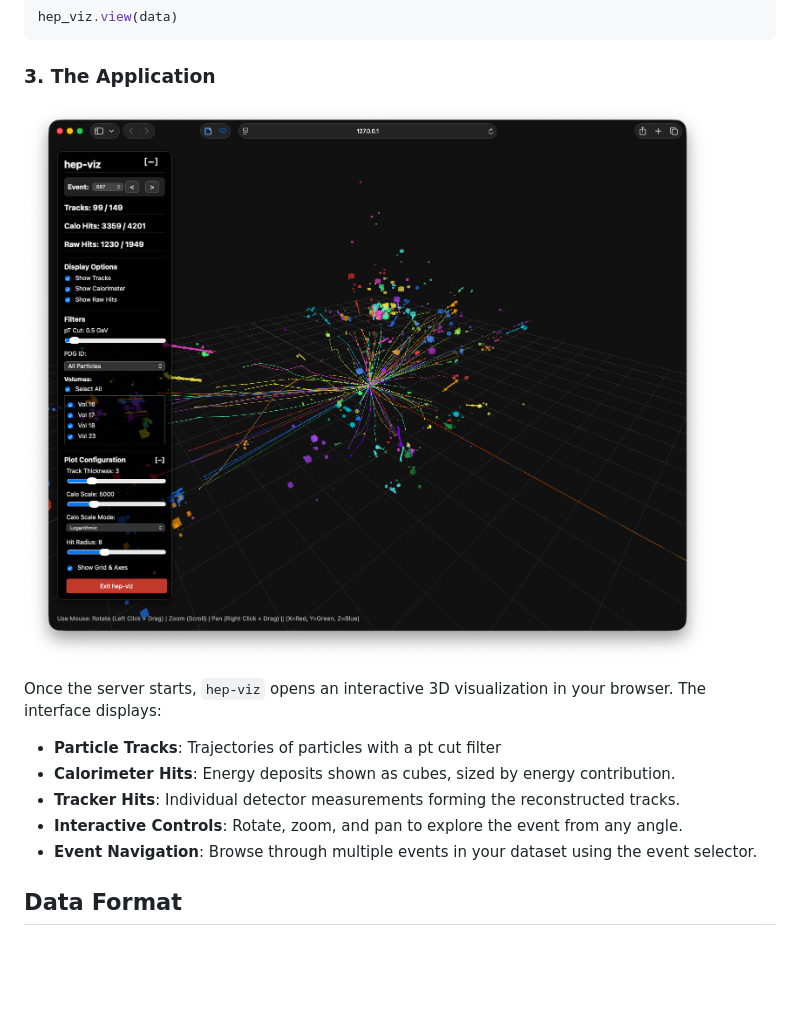
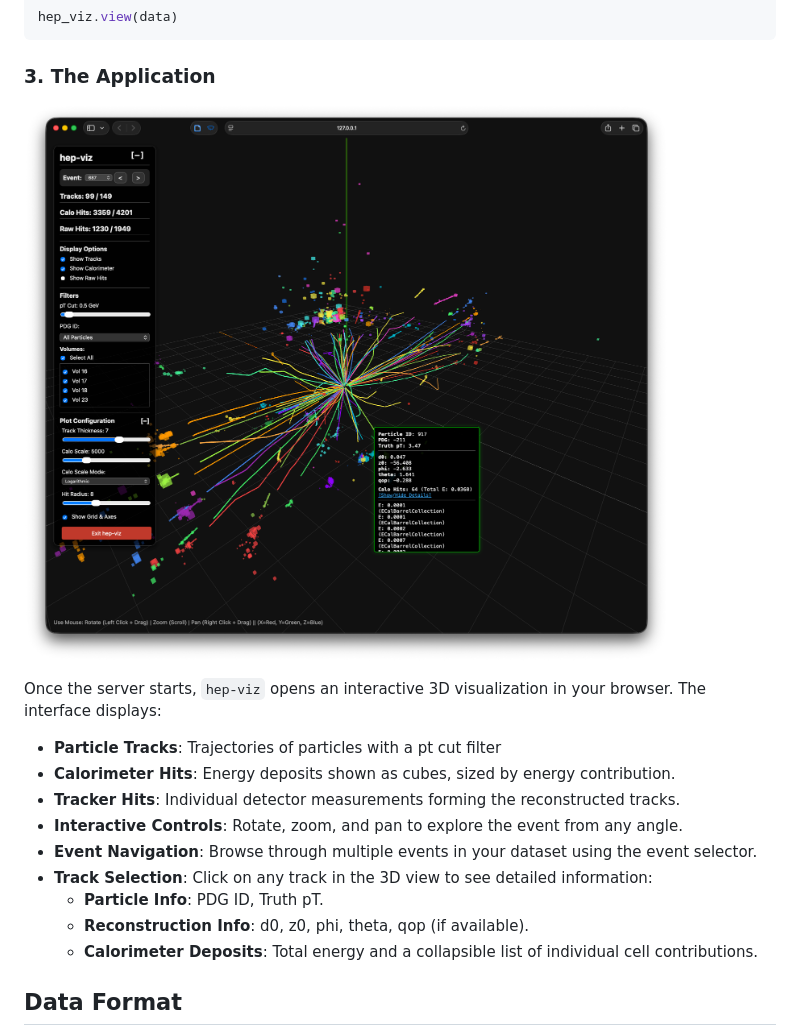
Before and after one commit to FinnbarWilson/hep-viz, a Markdown page: README.md, the part around the change. Drawn GitHub-style; pictures changed too: Images/hep-viz_event.png; blank space fills up the shorter version.

Commit message:
Enable track selection and display detailed reconstructed track and calorimeter hit information in a popup.

```diff
--- a/README.md
+++ b/README.md
@@ -94,6 +94,11 @@ Once the server starts, `hep-viz` opens an interactive 3D visualization in your
 *   **Tracker Hits**: Individual detector measurements forming the reconstructed tracks.
 *   **Interactive Controls**: Rotate, zoom, and pan to explore the event from any angle.
 *   **Event Navigation**: Browse through multiple events in your dataset using the event selector.
+*   **Track Selection**: Click on any track in the 3D view to see detailed information:
+	*   **Particle Info**: PDG ID, Truth pT.
+	*   **Reconstruction Info**: d0, z0, phi, theta, qop (if available).
+	*   **Calorimeter Deposits**: Total energy and a collapsible list of individual cell contributions.
+
 
 
 ## Data Format
```
Also changed, not shown: 5 other files.
